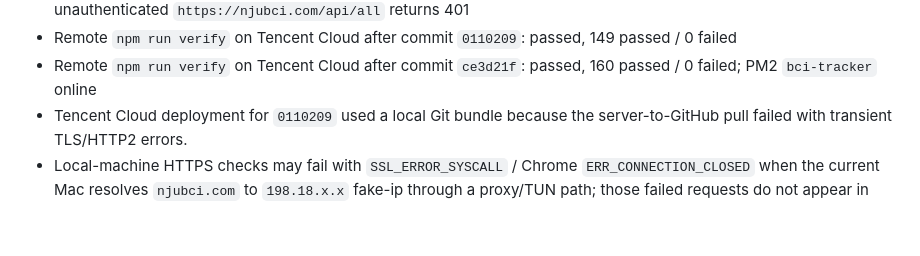
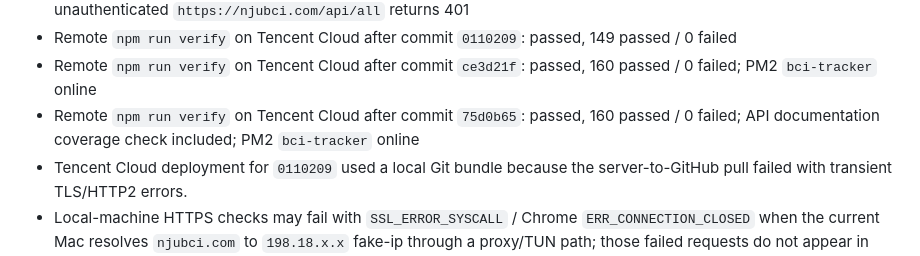
Before and after one commit to xtrailbeima/bci-tracker, a Markdown page: PROJECT_STATE.md, the part around the change. Drawn GitHub-style; blank space fills up the shorter version.

Commit message:
docs: record api docs validation deployment

```diff
--- a/PROJECT_STATE.md
+++ b/PROJECT_STATE.md
@@ -105,6 +105,7 @@ Last known completed checks:
 - Server-side HTTPS/SNI check after commit `19e59b3`: `https://njubci.com/` returns 200 with the v5.0 login gate; unauthenticated `https://njubci.com/api/all` returns 401
 - Remote `npm run verify` on Tencent Cloud after commit `0110209`: passed, 149 passed / 0 failed
 - Remote `npm run verify` on Tencent Cloud after commit `ce3d21f`: passed, 160 passed / 0 failed; PM2 `bci-tracker` online
+- Remote `npm run verify` on Tencent Cloud after commit `75d0b65`: passed, 160 passed / 0 failed; API documentation coverage check included; PM2 `bci-tracker` online
 - Tencent Cloud deployment for `0110209` used a local Git bundle because the server-to-GitHub pull failed with transient TLS/HTTP2 errors.
 - Local-machine HTTPS checks may fail with `SSL_ERROR_SYSCALL` / Chrome `ERR_CONNECTION_CLOSED` when the current Mac resolves `njubci.com` to `198.18.x.x` fake-ip through a proxy/TUN path; those failed requests do not appear in Nginx logs.
 - Public DoH checked from this machine resolves `njubci.com` to `111.229.73.49`; server-side Nginx checks and remote verification are the source of truth until the browser/proxy path is bypassed or tested from a non-proxy network.
```
